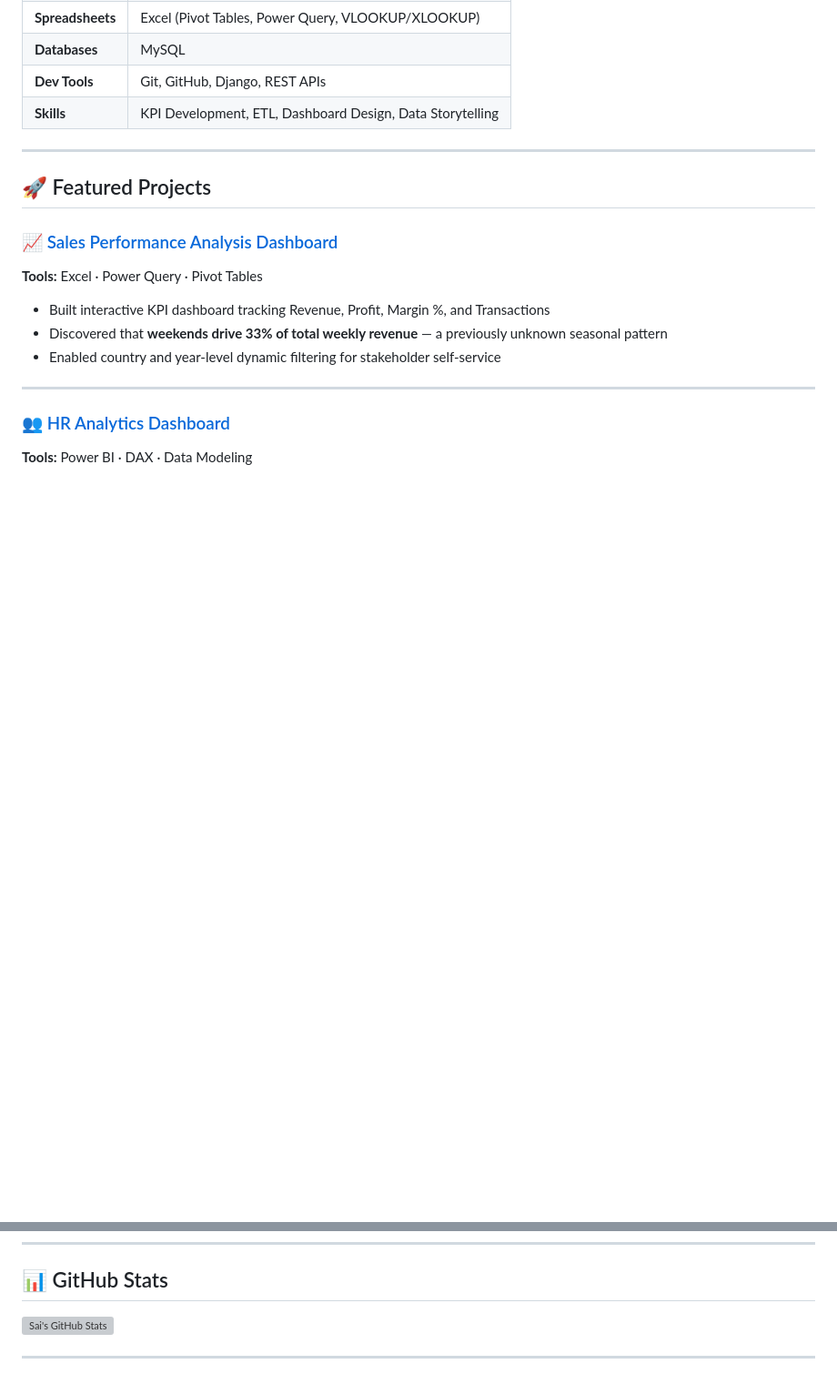
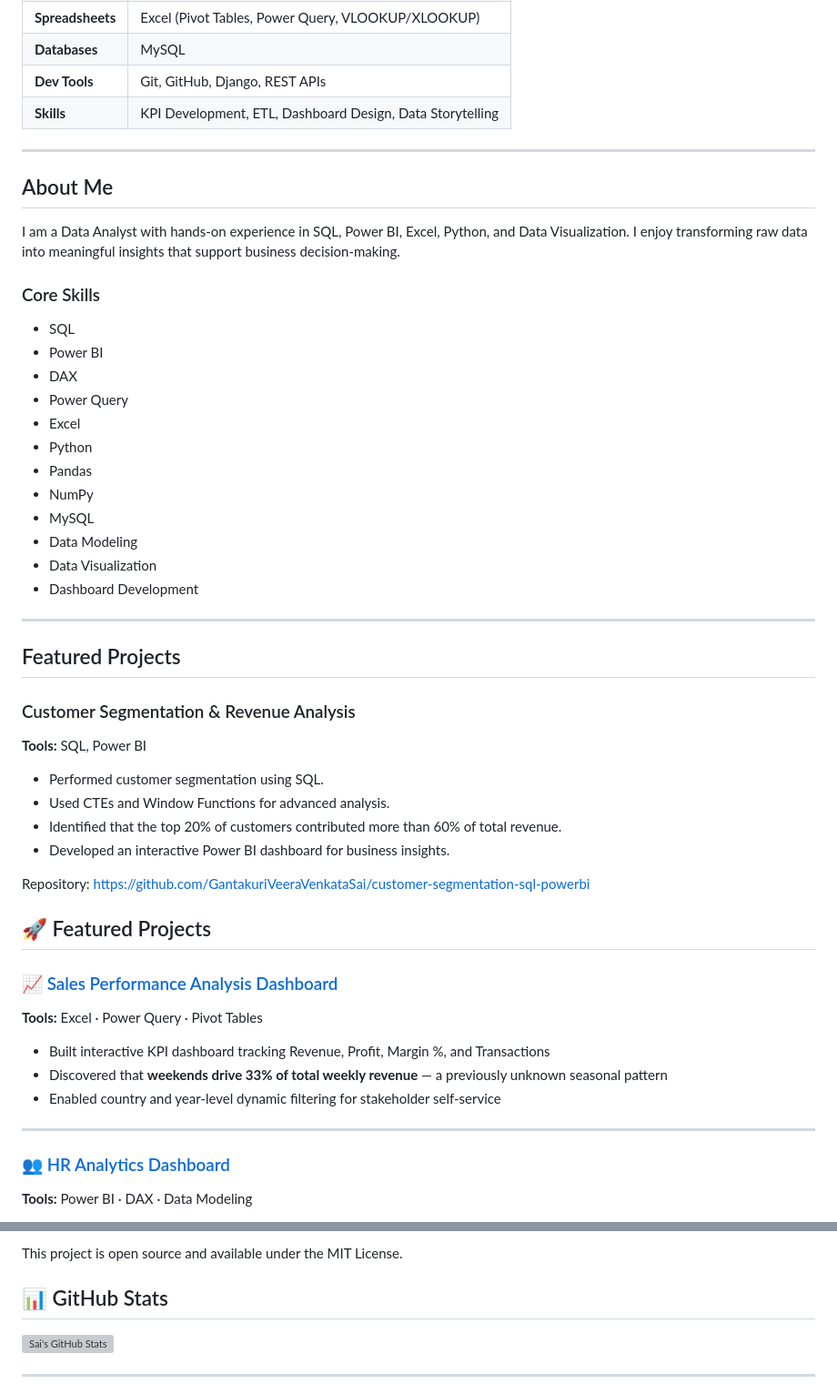
Before and after one commit to GantakuriVeeraVenkataSai/Data-analyst-portfolio, a Markdown page: README.md, 2 parts joined by grey strips. Shown at 91% size. Rendered like a GitHub page; blank space fills up the shorter version; grey boxes are pictures that could not be loaded.

```diff
--- a/README.md
+++ b/README.md
@@ -31,6 +31,40 @@ My approach: start with the business question, trace it back to the data, and bu
 | **Skills** | KPI Development, ETL, Dashboard Design, Data Storytelling |
 
 ---
+## About Me
+
+I am a Data Analyst with hands-on experience in SQL, Power BI, Excel, Python, and Data Visualization. I enjoy transforming raw data into meaningful insights that support business decision-making.
+
+### Core Skills
+
+- SQL
+- Power BI
+- DAX
+- Power Query
+- Excel
+- Python
+- Pandas
+- NumPy
+- MySQL
+- Data Modeling
+- Data Visualization
+- Dashboard Development
+
+---
+
+## Featured Projects
+
+### Customer Segmentation & Revenue Analysis
+
+**Tools:** SQL, Power BI
+
+- Performed customer segmentation using SQL.
+- Used CTEs and Window Functions for advanced analysis.
+- Identified that the top 20% of customers contributed more than 60% of total revenue.
+- Developed an interactive Power BI dashboard for business insights.
+
+Repository:
+https://github.com/GantakuriVeeraVenkataSai/customer-segmentation-sql-powerbi
 
 ## 🚀 Featured Projects
 
@@ -89,3 +175,4 @@ My approach: start with the business question, trace it back to the data, and bu
+This project is open source and available under the MIT License.
 
 ## 📊 GitHub Stats
 
```
Also changed, not shown: other parts of README.md (+66 -14 lines).
